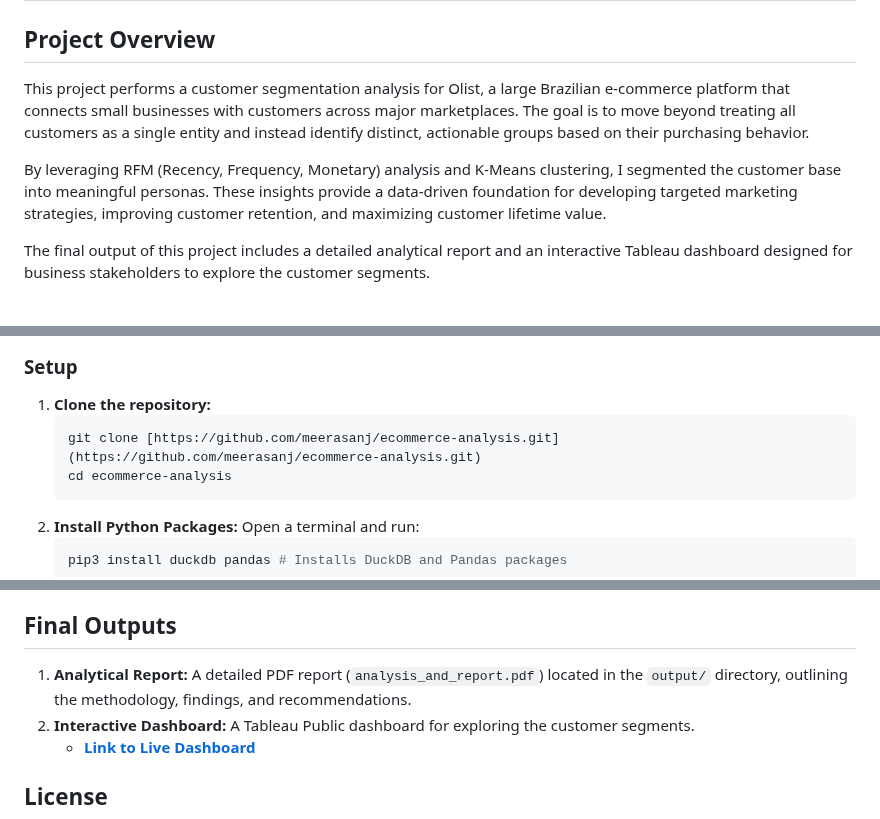
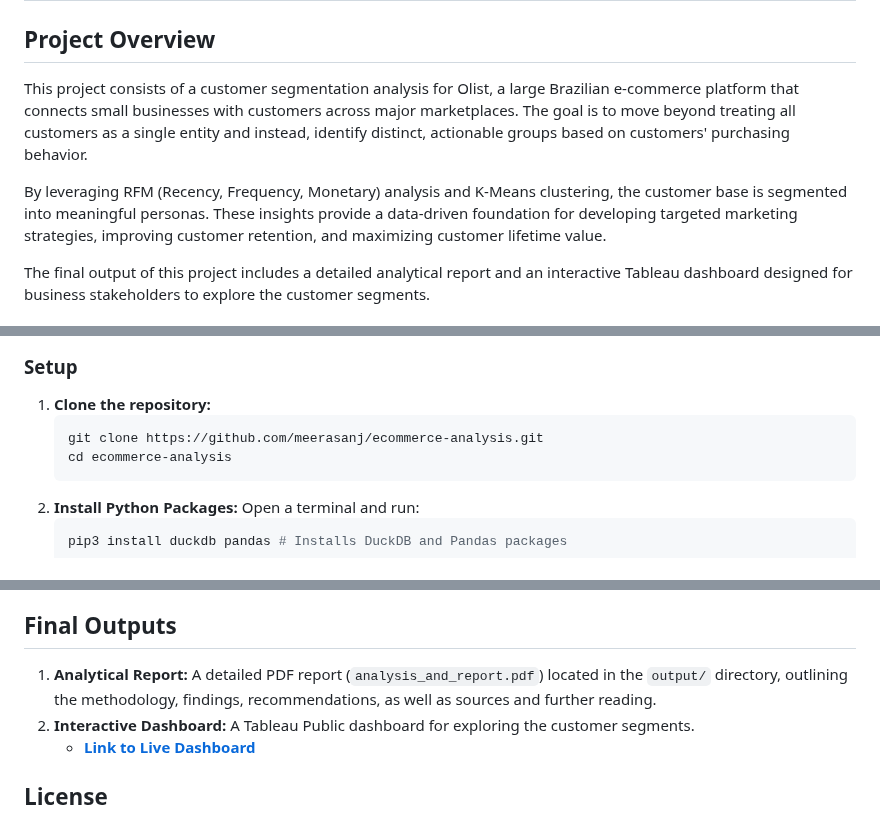
Before and after one commit to meerasanj/ecommerce-analysis, a Markdown page: README.md, 3 parts joined by grey strips. GitHub-like rendering.

````diff
--- a/README.md
+++ b/README.md
@@ -2,9 +2,9 @@
 
 ## Project Overview
 
-This project performs a customer segmentation analysis for Olist, a large Brazilian e-commerce platform that connects small businesses with customers across major marketplaces. The goal is to move beyond treating all customers as a single entity and instead identify distinct, actionable groups based on their purchasing behavior.
+This project consists of a customer segmentation analysis for Olist, a large Brazilian e-commerce platform that connects small businesses with customers across major marketplaces. The goal is to move beyond treating all customers as a single entity and instead, identify distinct, actionable groups based on customers' purchasing behavior.
 
-By leveraging RFM (Recency, Frequency, Monetary) analysis and K-Means clustering, I segmented the customer base into meaningful personas. These insights provide a data-driven foundation for developing targeted marketing strategies, improving customer retention, and maximizing customer lifetime value.
+By leveraging RFM (Recency, Frequency, Monetary) analysis and K-Means clustering, the customer base is segmented into meaningful personas. These insights provide a data-driven foundation for developing targeted marketing strategies, improving customer retention, and maximizing customer lifetime value.
 
 The final output of this project includes a detailed analytical report and an interactive Tableau dashboard designed for business stakeholders to explore the customer segments.
 
@@ -57,7 +57,7 @@ The analysis successfully identified four key customer personas:
 ### Setup
 1.  **Clone the repository:**
     ```bash
-    git clone [https://github.com/meerasanj/ecommerce-analysis.git](https://github.com/meerasanj/ecommerce-analysis.git)
+    git clone https://github.com/meerasanj/ecommerce-analysis.git
     cd ecommerce-analysis
     ```
 2.  **Install Python Packages:** Open a terminal and run:
@@ -83,7 +83,7 @@ The analysis successfully identified four key customer personas:
 
 ## Final Outputs
 
-1.  **Analytical Report:** A detailed PDF report (`analysis_and_report.pdf`) located in the `output/` directory, outlining the methodology, findings, and recommendations.
+1.  **Analytical Report:** A detailed PDF report (`analysis_and_report.pdf`) located in the `output/` directory, outlining the methodology, findings, recommendations, as well as sources and further reading.
 2.  **Interactive Dashboard:** A Tableau Public dashboard for exploring the customer segments.
     * **[Link to Live Dashboard](https://public.tableau.com/views/Olist_Customer_Analysis_Dashboard/Dashboard1?:language=en-US&:sid=&:redirect=auth&:display_count=n&:origin=viz_share_link)**
 
````
